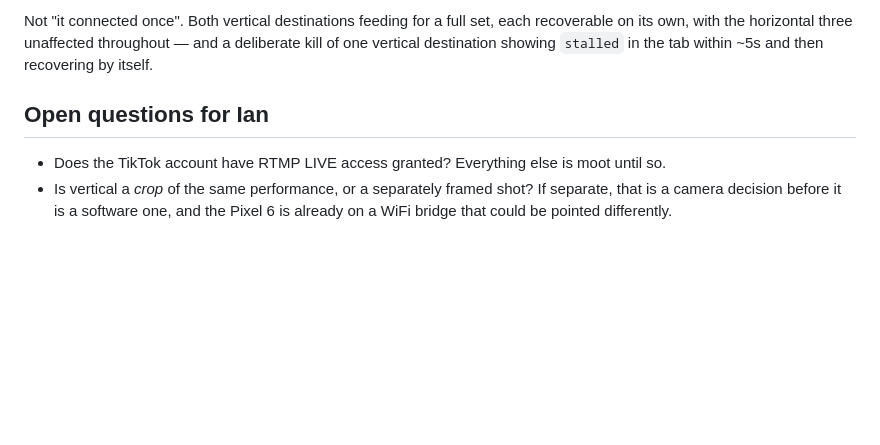
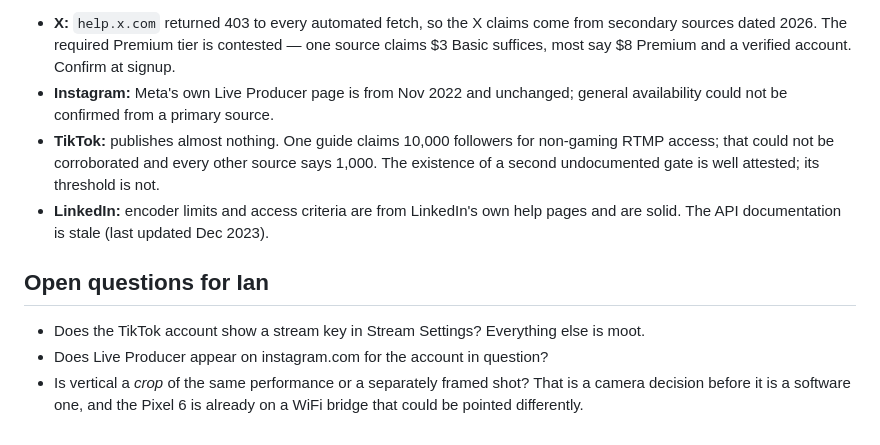
Before and after one commit to Awen-online/Riomhdhos, a Markdown page: video/rigdash/TODO-vertical-social.md, the part around one of its changes. GitHub-like rendering; blank space fills up the shorter version.

```diff
--- a/video/rigdash/TODO-vertical-social.md
+++ b/video/rigdash/TODO-vertical-social.md
@@ -58,12 +79,19 @@ than assume, but that was the design intent.
 
-Not "it connected once". Both vertical destinations feeding for a full set, each
-recoverable on its own, with the horizontal three unaffected throughout — and a deliberate
-kill of one vertical destination showing `stalled` in the tab within ~5s and then
-recovering by itself.
+- **X:** `help.x.com` returned 403 to every automated fetch, so the X claims come from
+  secondary sources dated 2026. The required Premium tier is contested — one source claims
+  $3 Basic suffices, most say $8 Premium and a verified account. Confirm at signup.
+- **Instagram:** Meta's own Live Producer page is from Nov 2022 and unchanged; general
+  availability could not be confirmed from a primary source.
+- **TikTok:** publishes almost nothing. One guide claims 10,000 followers for non-gaming
+  RTMP access; that could not be corroborated and every other source says 1,000. The
+  existence of a second undocumented gate is well attested; its threshold is not.
+- **LinkedIn:** encoder limits and access criteria are from LinkedIn's own help pages and
+  are solid. The API documentation is stale (last updated Dec 2023).
 
 ## Open questions for Ian
 
-- Does the TikTok account have RTMP LIVE access granted? Everything else is moot until so.
-- Is vertical a *crop* of the same performance, or a separately framed shot? If separate,
-  that is a camera decision before it is a software one, and the Pixel 6 is already on a
-  WiFi bridge that could be pointed differently.
+- Does the TikTok account show a stream key in Stream Settings? Everything else is moot.
+- Does Live Producer appear on instagram.com for the account in question?
+- Is vertical a *crop* of the same performance or a separately framed shot? That is a
+  camera decision before it is a software one, and the Pixel 6 is already on a WiFi bridge
+  that could be pointed differently.
```
Also changed, not shown: other parts of video/rigdash/TODO-vertical-social.md (+63 -42 lines).
